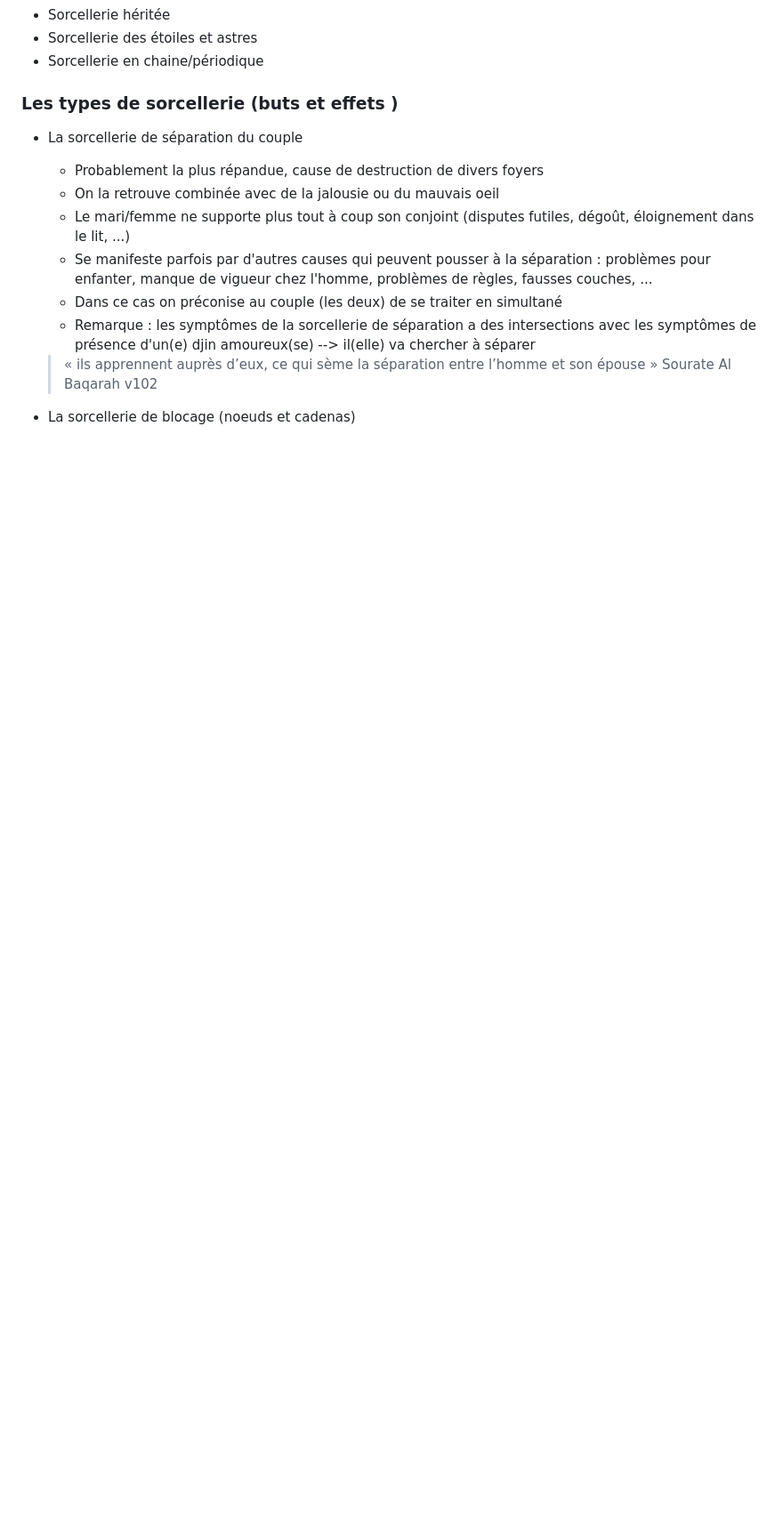
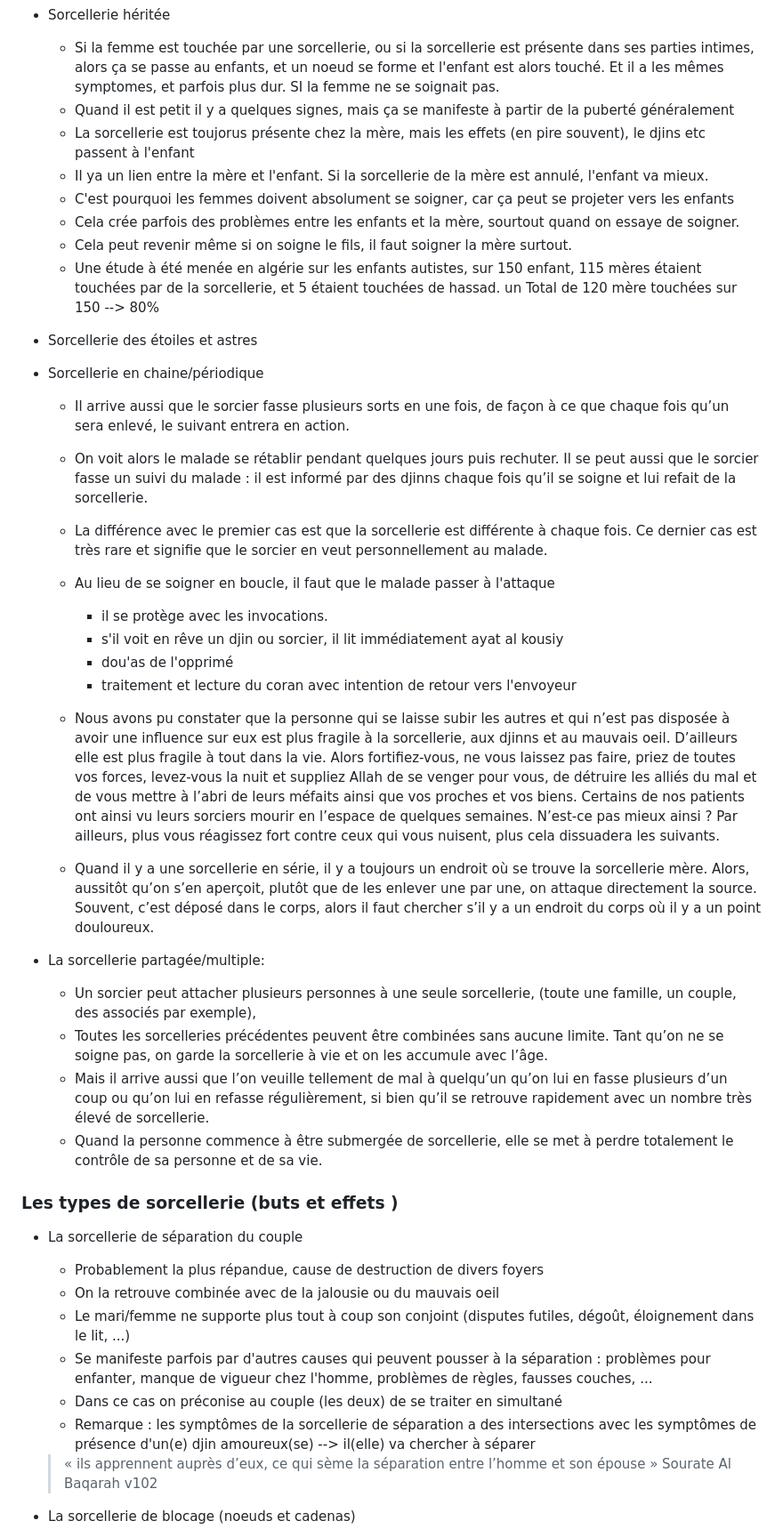
Before and after one commit to muslimLions/roqya, a Markdown page: formations/lvl1_basics/lvl1_basics.md, the part around one of its changes. Shown at 89% size. GitHub-like rendering; blank space fills up the shorter version.

Commit message:
sorcellerie

```diff
--- a/formations/lvl1_basics/lvl1_basics.md
+++ b/formations/lvl1_basics/lvl1_basics.md
@@ -425,6 +448,33 @@ ecritures (dessins, gravée, ...), et récitation (formules magiques, incantatio
 + Sorcellerie héritée
+    - Si la femme est touchée par une sorcellerie, ou si la sorcellerie est présente dans ses parties intimes, alors ça se passe au enfants, et un noeud se forme et l'enfant est alors touché. Et il a les mêmes symptomes, et parfois plus dur. SI la femme ne se soignait pas.
+    - Quand il est petit il y a quelques signes, mais ça se manifeste à partir de la puberté généralement
+    - La sorcellerie est toujorus présente chez la mère, mais les effets (en pire souvent), le djins etc passent à l'enfant
+    - Il  ya un lien entre la mère et l'enfant. Si la sorcellerie de la mère est annulé, l'enfant va mieux.
+    - C'est pourquoi les femmes doivent absolument se soigner, car ça peut se projeter vers les enfants
+    - Cela crée parfois des problèmes entre les enfants et la mère, sourtout quand on essaye de soigner.
+    - Cela peut revenir même si on soigne le fils, il faut soigner la mère surtout.
+    - Une étude à été menée en algérie sur les enfants autistes, sur 150 enfant, 115 mères étaient touchées par de la sorcellerie, et 5 étaient touchées de hassad. un Total de 120 mère touchées sur 150 --> 80%
+
 + Sorcellerie des étoiles et astres
+
 + Sorcellerie en chaine/périodique
+    * Il arrive aussi que le sorcier fasse plusieurs sorts en une fois, de façon à ce que chaque fois qu’un sera enlevé, le suivant entrera en action.
+    * On voit alors le malade se rétablir pendant quelques jours puis rechuter. Il se peut aussi que le sorcier fasse un suivi du malade : il est informé par des djinns chaque fois qu’il se soigne et lui refait de la sorcellerie.
+    * La différence avec le premier cas est que la sorcellerie est différente à chaque fois. Ce dernier cas est très rare et signifie que le sorcier en veut personnellement au malade.
+    * Au lieu de se soigner en boucle, il faut que le malade passer à l'attaque
+        * il se protège avec les invocations.
+        * s'il voit en rêve un djin ou sorcier, il lit immédiatement ayat al kousiy
+        * dou'as de l'opprimé
+        * traitement et lecture du coran avec intention de retour vers l'envoyeur
+
+    * Nous avons pu constater que la personne qui se laisse subir les autres et qui n’est pas disposée à avoir une influence sur eux est plus fragile à la sorcellerie, aux djinns et au mauvais oeil. D’ailleurs elle est plus fragile à tout dans la vie. Alors fortifiez-vous, ne vous laissez pas faire, priez de toutes vos forces, levez-vous la nuit et suppliez Allah de se venger pour vous, de détruire les alliés du mal et de vous mettre à l’abri de leurs méfaits ainsi que vos proches et vos biens. Certains de nos patients ont ainsi vu leurs sorciers mourir en l’espace de quelques semaines. N’est-ce pas mieux ainsi ? Par ailleurs, plus vous réagissez fort contre ceux qui vous nuisent, plus cela dissuadera les suivants.
+    * Quand il y a une sorcellerie en série, il y a toujours un endroit où se trouve la sorcellerie mère. Alors, aussitôt qu’on s’en aperçoit, plutôt que de les enlever une par une, on attaque directement la source. Souvent, c’est déposé dans le corps, alors il faut chercher s’il y a un endroit du corps où il y a un point douloureux.
+
++ La sorcellerie partagée/multiple:
+    * Un sorcier peut attacher plusieurs personnes à une seule sorcellerie, (toute une famille, un couple, des associés par exemple),
+    * Toutes les sorcelleries précédentes peuvent être combinées sans aucune limite. Tant qu’on ne se soigne pas, on garde la sorcellerie à vie et on les accumule avec l’âge.
+    * Mais il arrive aussi que l’on veuille tellement de mal à quelqu’un qu’on lui en fasse plusieurs d’un coup ou qu’on lui en refasse régulièrement, si bien qu’il se retrouve rapidement avec un nombre très élevé de sorcellerie.
+    * Quand la personne commence à être submergée de sorcellerie, elle se met à perdre totalement le contrôle de sa personne et de sa vie.
 
 
 ### Les types de sorcellerie (buts et effets    )
```
Also changed, not shown: other parts of formations/lvl1_basics/lvl1_basics.md (+44 -21 lines).
